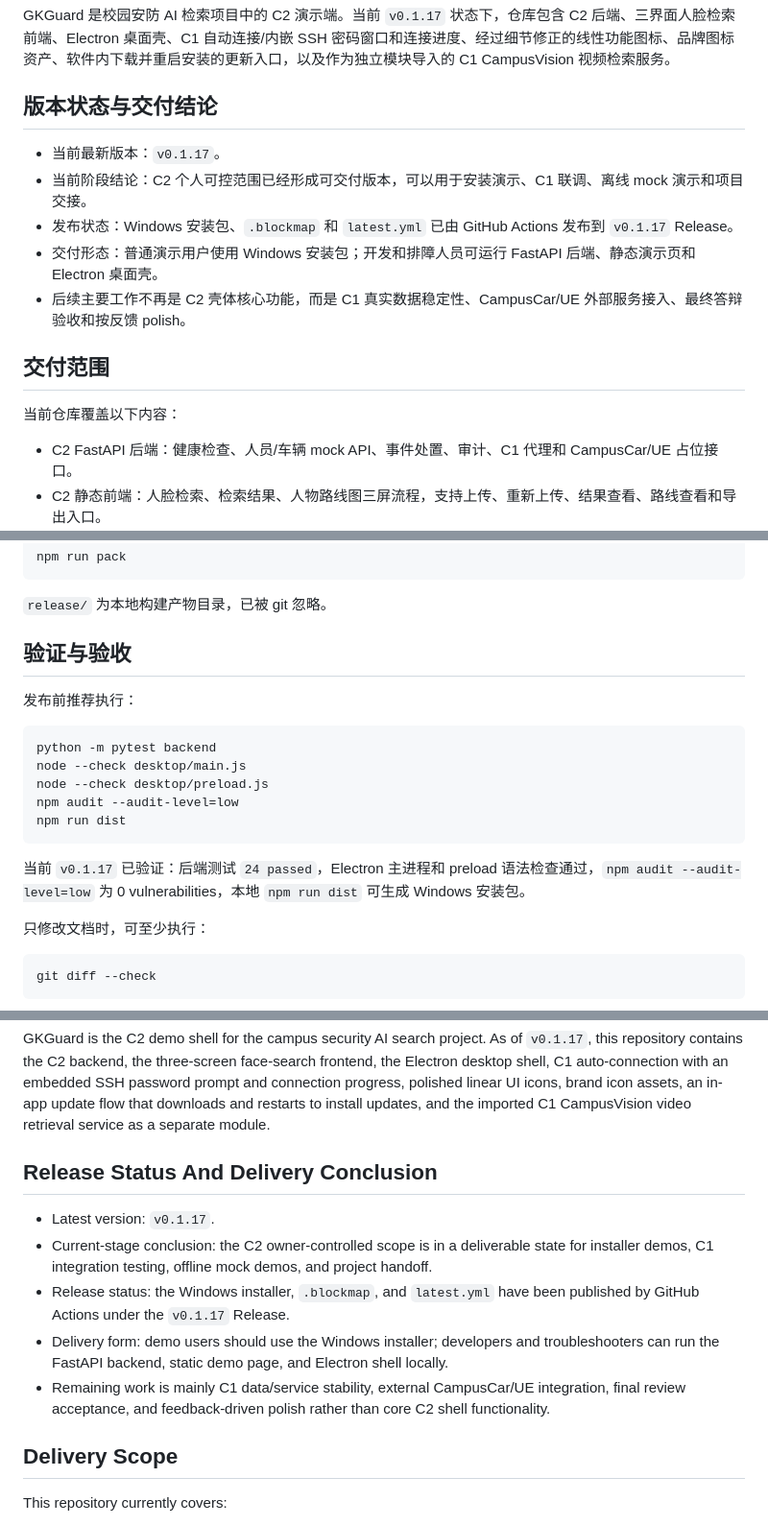
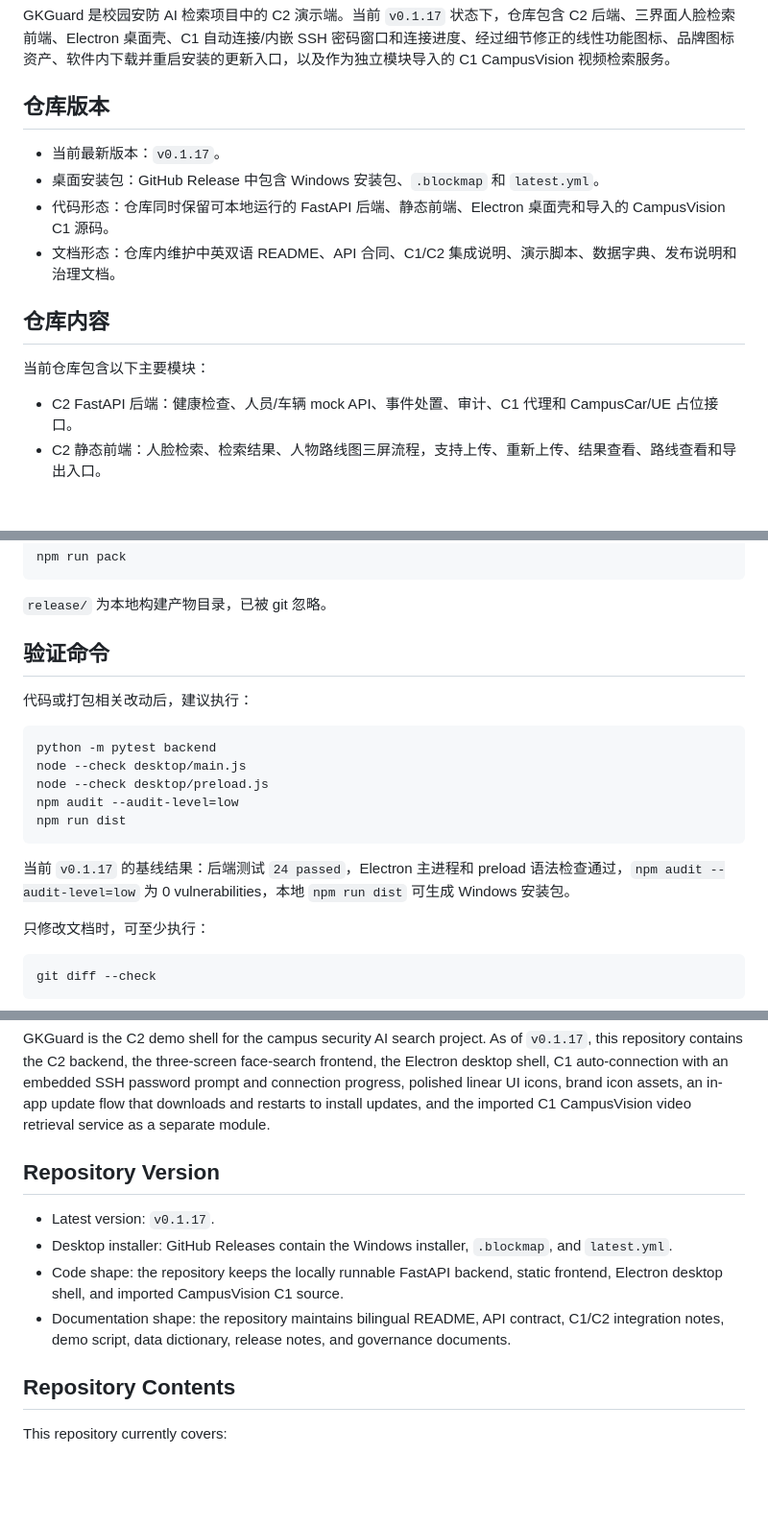
Before and after one commit to CyrusAuyeung/GKGuard, a Markdown page: README.md, 3 parts joined by grey strips. Shown at 96% size. Drawn GitHub-style; blank space fills up the shorter version.

Commit message:
Refine README repository description

````diff
--- a/README.md
+++ b/README.md
@@ -9,17 +9,16 @@
 
 GKGuard 是校园安防 AI 检索项目中的 C2 演示端。当前 `v0.1.17` 状态下，仓库包含 C2 后端、三界面人脸检索前端、Electron 桌面壳、C1 自动连接/内嵌 SSH 密码窗口和连接进度、经过细节修正的线性功能图标、品牌图标资产、软件内下载并重启安装的更新入口，以及作为独立模块导入的 C1 CampusVision 视频检索服务。
 
-## 版本状态与交付结论
+## 仓库版本
 
 - 当前最新版本：`v0.1.17`。
-- 当前阶段结论：C2 个人可控范围已经形成可交付版本，可以用于安装演示、C1 联调、离线 mock 演示和项目交接。
-- 发布状态：Windows 安装包、`.blockmap` 和 `latest.yml` 已由 GitHub Actions 发布到 `v0.1.17` Release。
-- 交付形态：普通演示用户使用 Windows 安装包；开发和排障人员可运行 FastAPI 后端、静态演示页和 Electron 桌面壳。
-- 后续主要工作不再是 C2 壳体核心功能，而是 C1 真实数据稳定性、CampusCar/UE 外部服务接入、最终答辩验收和按反馈 polish。
+- 桌面安装包：GitHub Release 中包含 Windows 安装包、`.blockmap` 和 `latest.yml`。
+- 代码形态：仓库同时保留可本地运行的 FastAPI 后端、静态前端、Electron 桌面壳和导入的 CampusVision C1 源码。
+- 文档形态：仓库内维护中英双语 README、API 合同、C1/C2 集成说明、演示脚本、数据字典、发布说明和治理文档。
 
-## 交付范围
+## 仓库内容
 
-当前仓库覆盖以下内容：
+当前仓库包含以下主要模块：
 
 - C2 FastAPI 后端：健康检查、人员/车辆 mock API、事件处置、审计、C1 代理和 CampusCar/UE 占位接口。
 - C2 静态前端：人脸检索、检索结果、人物路线图三屏流程，支持上传、重新上传、结果查看、路线查看和导出入口。
@@ -238,9 +237,9 @@ npm run pack
 
 `release/` 为本地构建产物目录，已被 git 忽略。
 
-## 验证与验收
+## 验证命令
 
-发布前推荐执行：
+代码或打包相关改动后，建议执行：
 
 ```powershell
 python -m pytest backend
@@ -250,7 +249,7 @@ npm audit --audit-level=low
 npm run dist
 ```
 
-当前 `v0.1.17` 已验证：后端测试 `24 passed`，Electron 主进程和 preload 语法检查通过，`npm audit --audit-level=low` 为 0 vulnerabilities，本地 `npm run dist` 可生成 Windows 安装包。
+当前 `v0.1.17` 的基线结果：后端测试 `24 passed`，Electron 主进程和 preload 语法检查通过，`npm audit --audit-level=low` 为 0 vulnerabilities，本地 `npm run dist` 可生成 Windows 安装包。
 
 只修改文档时，可至少执行：
 
@@ -290,15 +289,14 @@ python -m pytest
 
 GKGuard is the C2 demo shell for the campus security AI search project. As of `v0.1.17`, this repository contains the C2 backend, the three-screen face-search frontend, the Electron desktop shell, C1 auto-connection with an embedded SSH password prompt and connection progress, polished linear UI icons, brand icon assets, an in-app update flow that downloads and restarts to install updates, and the imported C1 CampusVision video retrieval service as a separate module.
 
-## Release Status And Delivery Conclusion
+## Repository Version
 
 - Latest version: `v0.1.17`.
-- Current-stage conclusion: the C2 owner-controlled scope is in a deliverable state for installer demos, C1 integration testing, offline mock demos, and project handoff.
-- Release status: the Windows installer, `.blockmap`, and `latest.yml` have been published by GitHub Actions under the `v0.1.17` Release.
-- Delivery form: demo users should use the Windows installer; developers and troubleshooters can run the FastAPI backend, static demo page, and Electron shell locally.
-- Remaining work is mainly C1 data/service stability, external CampusCar/UE integration, final review acceptance, and feedback-driven polish rather than core C2 shell functionality.
+- Desktop installer: GitHub Releases contain the Windows installer, `.blockmap`, and `latest.yml`.
+- Code shape: the repository keeps the locally runnable FastAPI backend, static frontend, Electron desktop shell, and imported CampusVision C1 source.
+- Documentation shape: the repository maintains bilingual README, API contract, C1/C2 integration notes, demo script, data dictionary, release notes, and governance documents.
 
-## Delivery Scope
+## Repository Contents
 
 This repository currently covers:
 
````
Also changed, not shown: other parts of README.md (+9 -9 lines).
